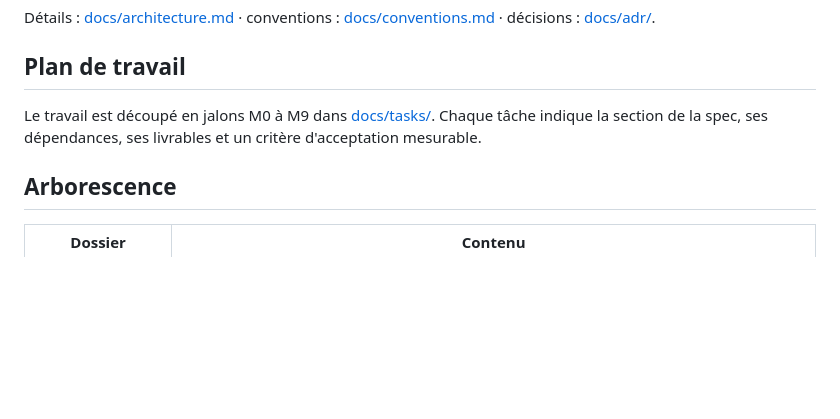
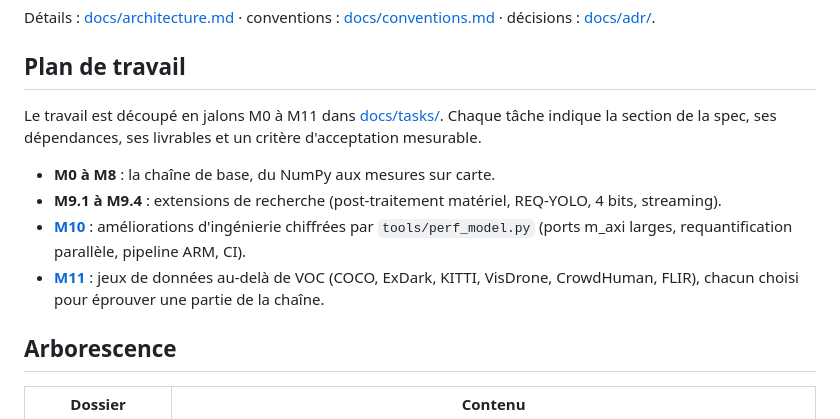
Before and after one commit to lrivals/EmbeddedComputervision, a Markdown page: README.md, the part around the change. Rendered like a GitHub page; blank space fills up the shorter version.

Commit message:
docs : README renvoie aux jalons M9.x, M10 et M11
Co-Authored-By: Claude Opus 5.5 <noreply@anthropic.com>

```diff
--- a/README.md
+++ b/README.md
@@ -21,9 +21,18 @@ Détails : [docs/architecture.md](docs/architecture.md) · conventions :
 
 ## Plan de travail
 
-Le travail est découpé en jalons M0 à M9 dans [docs/tasks/](docs/tasks/README.md). Chaque
+Le travail est découpé en jalons M0 à M11 dans [docs/tasks/](docs/tasks/README.md). Chaque
 tâche indique la section de la spec, ses dépendances, ses livrables et un critère
 d'acceptation mesurable.
+
+- **M0 à M8** : la chaîne de base, du NumPy aux mesures sur carte.
+- **M9.1 à M9.4** : extensions de recherche (post-traitement matériel, REQ-YOLO, 4 bits,
+  streaming).
+- **[M10](docs/tasks/M10-ameliorations.md)** : améliorations d'ingénierie chiffrées par
+  `tools/perf_model.py` (ports m_axi larges, requantification parallèle, pipeline ARM, CI).
+- **[M11](docs/tasks/M11-jeux-de-donnees.md)** : jeux de données au-delà de VOC (COCO,
+  ExDark, KITTI, VisDrone, CrowdHuman, FLIR), chacun choisi pour éprouver une partie de la
+  chaîne.
 
 ## Arborescence
 
```
